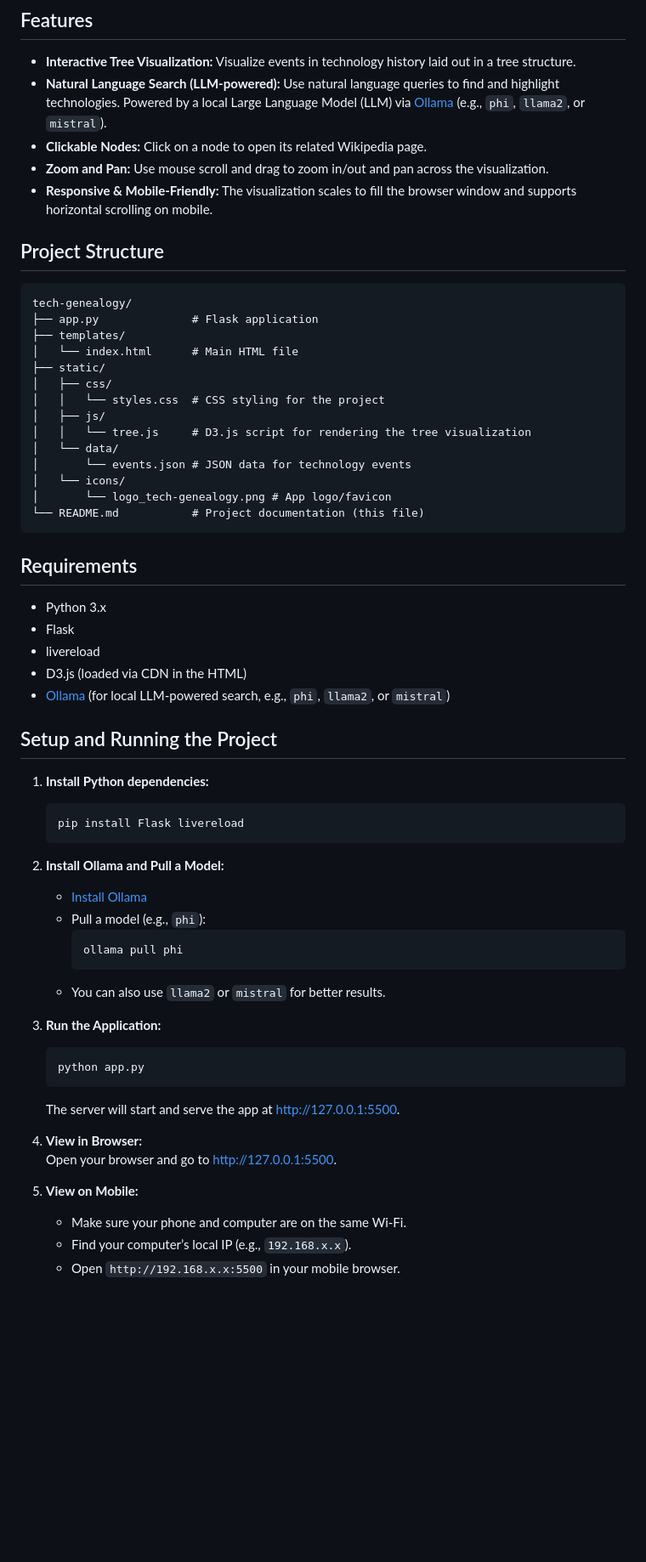
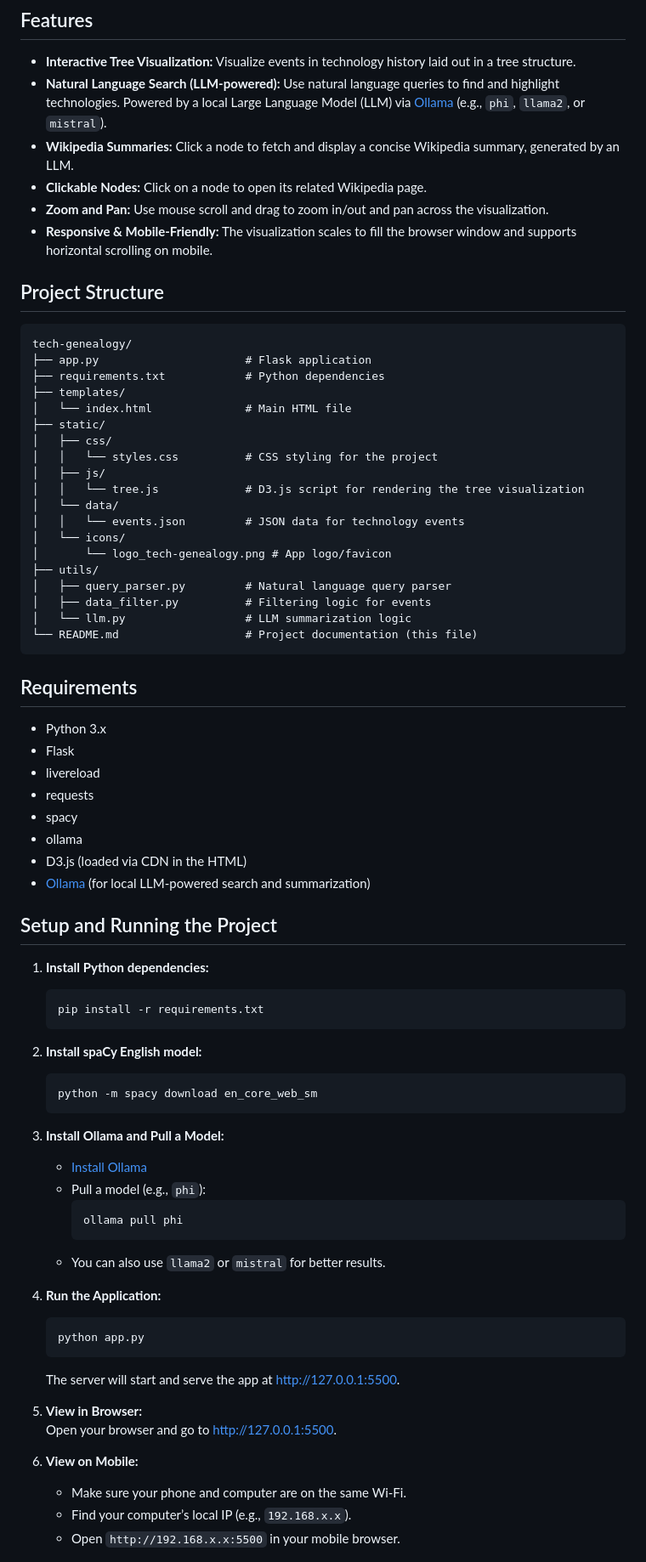
Before and after one commit to tonypapakon/tech-genealogy, a Markdown page: README.md, the part around the change. Shown at 85% size. Drawn GitHub-style; blank space fills up the shorter version.

````diff
--- a/README.md
+++ b/README.md
@@ -10,6 +10,7 @@ A web application that visualizes the genealogy of technology using D3.js and Fl
 
 - **Interactive Tree Visualization:** Visualize events in technology history laid out in a tree structure.
 - **Natural Language Search (LLM-powered):** Use natural language queries to find and highlight technologies. Powered by a local Large Language Model (LLM) via [Ollama](https://ollama.com/) (e.g., `phi`, `llama2`, or `mistral`).
+- **Wikipedia Summaries:** Click a node to fetch and display a concise Wikipedia summary, generated by an LLM.
 - **Clickable Nodes:** Click on a node to open its related Wikipedia page.
 - **Zoom and Pan:** Use mouse scroll and drag to zoom in/out and pan across the visualization.
 - **Responsive & Mobile-Friendly:** The visualization scales to fill the browser window and supports horizontal scrolling on mobile.
@@ -18,19 +19,24 @@ A web application that visualizes the genealogy of technology using D3.js and Fl
 
 ```
 tech-genealogy/
-├── app.py              # Flask application
+├── app.py                      # Flask application
+├── requirements.txt            # Python dependencies
 ├── templates/
-│   └── index.html      # Main HTML file
+│   └── index.html              # Main HTML file
 ├── static/
 │   ├── css/
-│   │   └── styles.css  # CSS styling for the project
+│   │   └── styles.css          # CSS styling for the project
 │   ├── js/
-│   │   └── tree.js     # D3.js script for rendering the tree visualization
+│   │   └── tree.js             # D3.js script for rendering the tree visualization
 │   └── data/
-│       └── events.json # JSON data for technology events
+│   │   └── events.json         # JSON data for technology events
 │   └── icons/
 │       └── logo_tech-genealogy.png # App logo/favicon
-└── README.md           # Project documentation (this file)
+├── utils/
+│   ├── query_parser.py         # Natural language query parser
+│   ├── data_filter.py          # Filtering logic for events
+│   └── llm.py                  # LLM summarization logic
+└── README.md                   # Project documentation (this file)
 ```
 
 ## Requirements
@@ -38,17 +44,25 @@ tech-genealogy/
 - Python 3.x
 - Flask
 - livereload
+- requests
+- spacy
+- ollama
 - D3.js (loaded via CDN in the HTML)
-- [Ollama](https://ollama.com/) (for local LLM-powered search, e.g., `phi`, `llama2`, or `mistral`)
+- [Ollama](https://ollama.com/) (for local LLM-powered search and summarization)
 
 ## Setup and Running the Project
 
 1. **Install Python dependencies:**
    ```bash
-   pip install Flask livereload
+   pip install -r requirements.txt
    ```
 
-2. **Install Ollama and Pull a Model:**
+2. **Install spaCy English model:**
+   ```bash
+   python -m spacy download en_core_web_sm
+   ```
+
+3. **Install Ollama and Pull a Model:**
    - [Install Ollama](https://ollama.com/download)
    - Pull a model (e.g., `phi`):
      ```bash
@@ -56,16 +70,16 @@ tech-genealogy/
      ```
    - You can also use `llama2` or `mistral` for better results.
 
-3. **Run the Application:**
+4. **Run the Application:**
    ```bash
    python app.py
    ```
    The server will start and serve the app at [http://127.0.0.1:5500](http://127.0.0.1:5500).
 
-4. **View in Browser:**
+5. **View in Browser:**
    Open your browser and go to [http://127.0.0.1:5500](http://127.0.0.1:5500).
 
-5. **View on Mobile:**
+6. **View on Mobile:**
    - Make sure your phone and computer are on the same Wi-Fi.
    - Find your computer’s local IP (e.g., `192.168.x.x`).
    - Open `http://192.168.x.x:5500` in your mobile browser.
````
